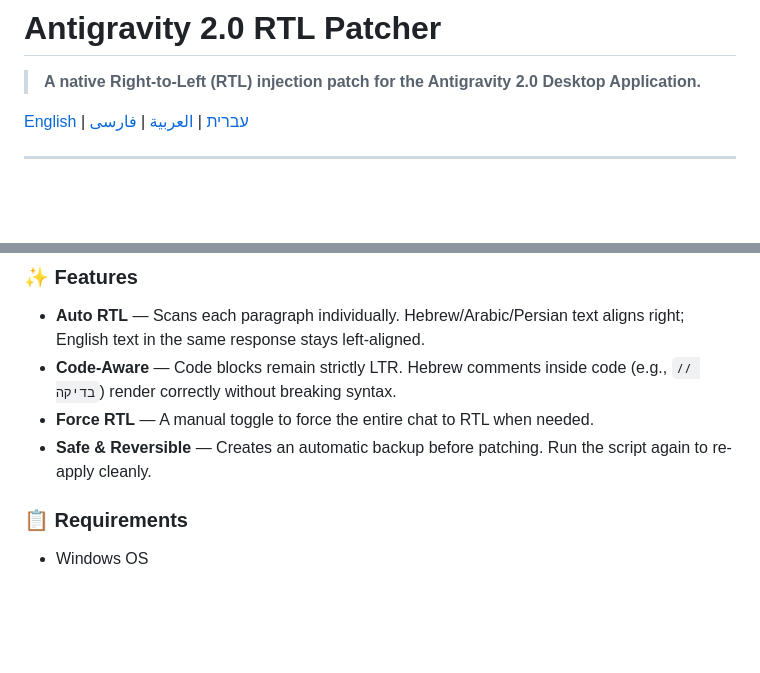
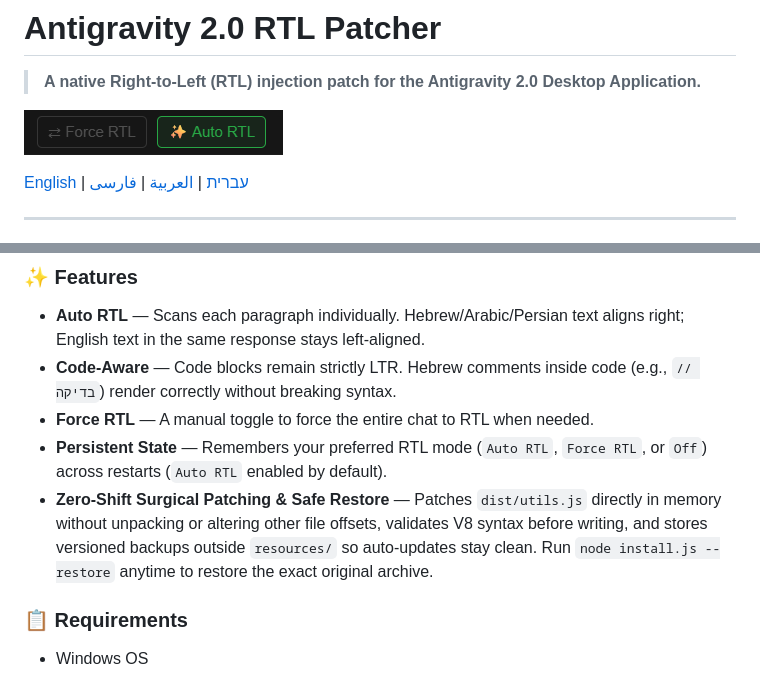
Before and after one commit to NaorHL1/antigravity-rtl-patch, a Markdown page: README.md, 2 parts joined by grey strips. GitHub-like rendering; pictures changed too: screenshot.png (added); blank space fills up the shorter version.

Commit message:
fix(patcher): replace full ASAR repack with zero-shift surgical in-memory patcher

```diff
--- a/README.md
+++ b/README.md
@@ -1,6 +1,8 @@
 # Antigravity 2.0 RTL Patcher
 
 > **A native Right-to-Left (RTL) injection patch for the Antigravity 2.0 Desktop Application.**
+
+![RTL Controls](screenshot.png)
 
 [English](#english) | [עברית](#hebrew) | [العربية](#arabic) | [فارسی](#persian)
 
@@ -19,7 +21,8 @@ This patcher injects smart RTL controls directly into the application's title ba
 - **Auto RTL** — Scans each paragraph individually. Hebrew/Arabic/Persian text aligns right; English text in the same response stays left-aligned.
 - **Code-Aware** — Code blocks remain strictly LTR. Hebrew comments inside code (e.g., `// בדיקה`) render correctly without breaking syntax.
 - **Force RTL** — A manual toggle to force the entire chat to RTL when needed.
-- **Safe & Reversible** — Creates an automatic backup before patching. Run the script again to re-apply cleanly.
+- **Persistent State** — Remembers your preferred RTL mode (`Auto RTL`, `Force RTL`, or `Off`) across restarts (`Auto RTL` enabled by default).
+- **Zero-Shift Surgical Patching & Safe Restore** — Patches `dist/utils.js` directly in memory without unpacking or altering other file offsets, validates V8 syntax before writing, and stores versioned backups outside `resources/` so auto-updates stay clean. Run `node install.js --restore` anytime to restore the exact original archive.
 
 ### 📋 Requirements
 
```
Also changed, not shown: 2 other files.
